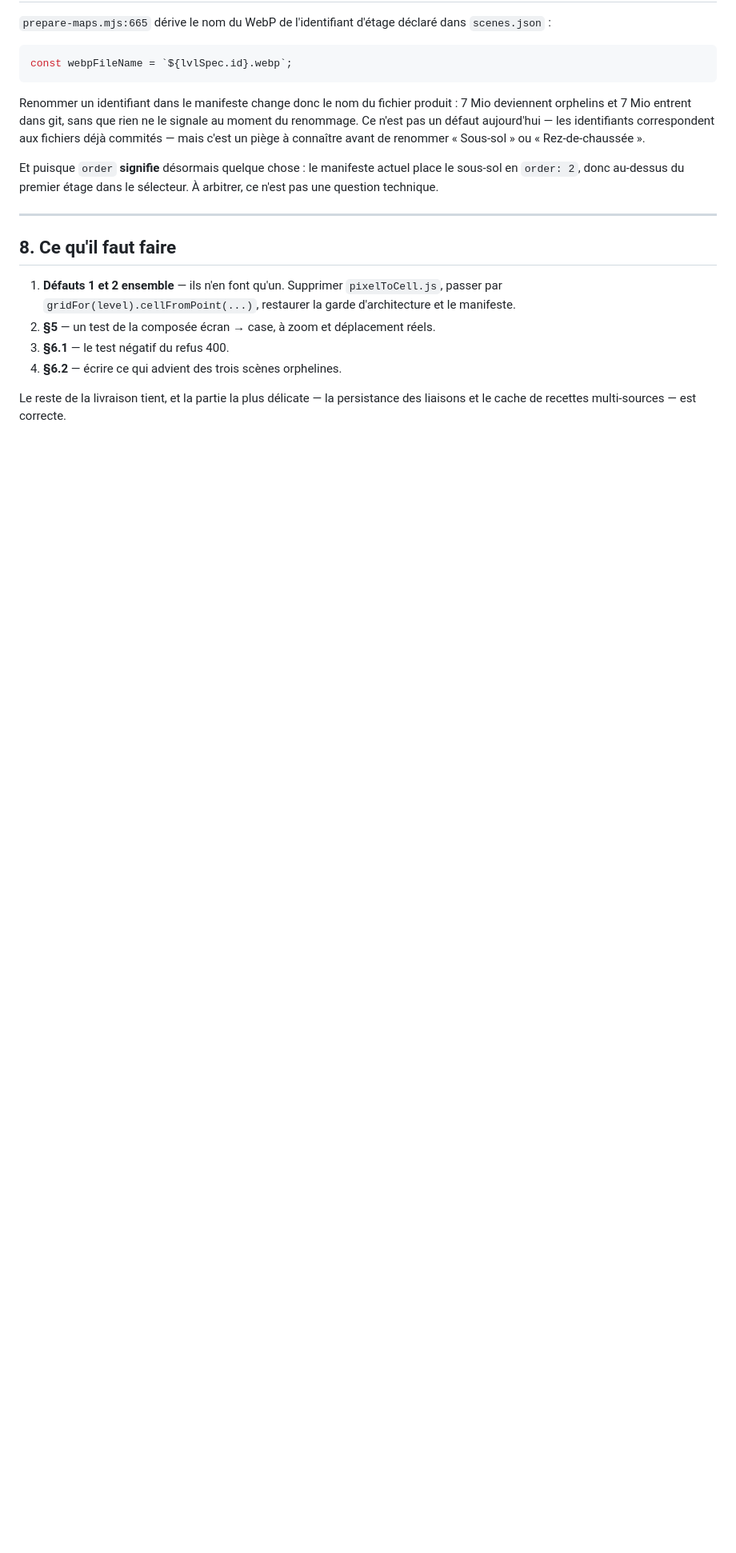
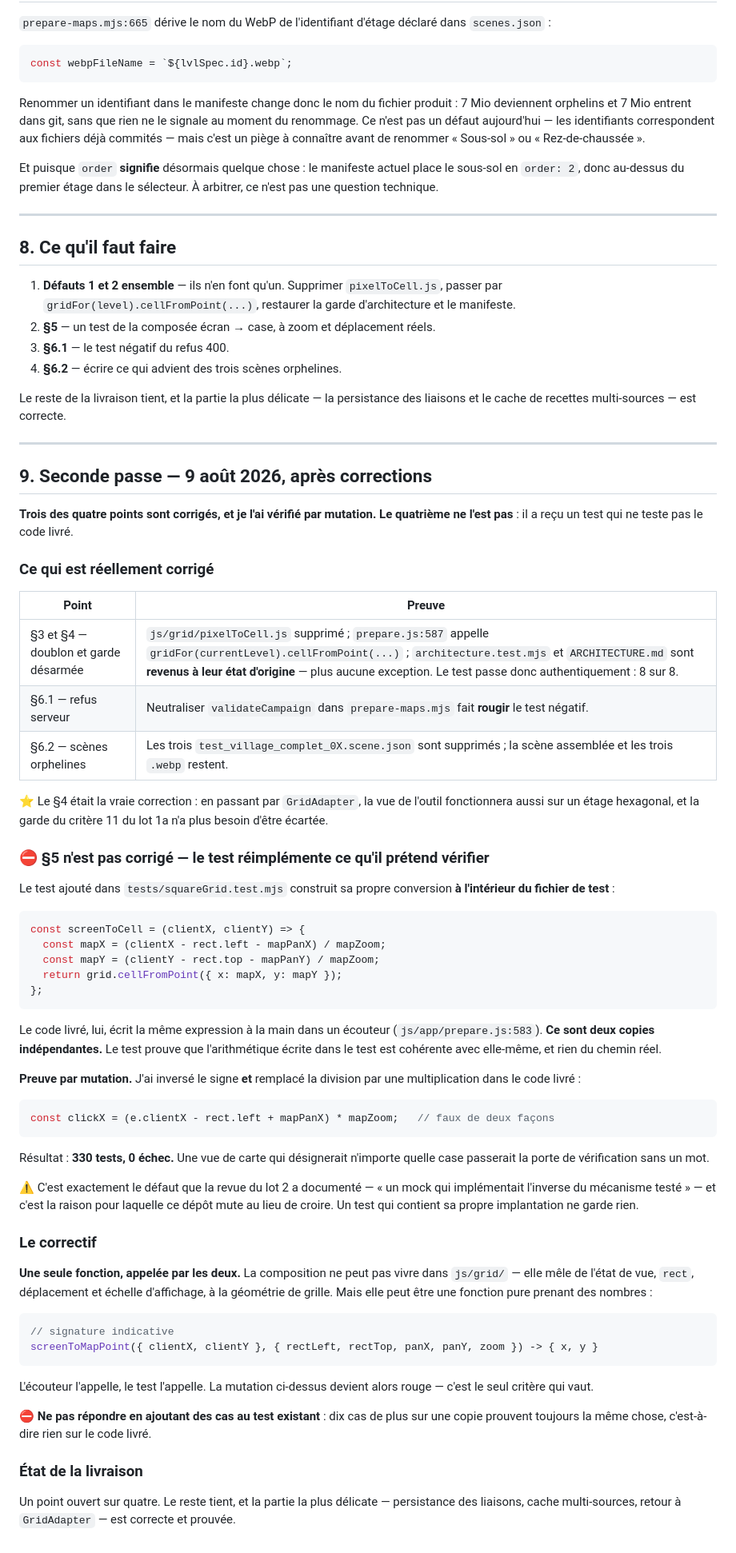
Before and after one commit to Ethoril/rpg-map-display, a Markdown page: docs/REVUE-CODE-CHANTIER-V.md, the part around the change. Shown at 80% size. Drawn GitHub-style; blank space fills up the shorter version.

Commit message:
docs(revue V): trois corrections tiennent, la quatrieme teste une copie d'elle-meme
Seconde passe sur la livraison, verifiee par mutation.

Corriges et prouves : pixelToCell.js supprime et prepare.js passe par
gridFor(level).cellFromPoint, ce qui a permis de restaurer architecture.test.mjs
et ARCHITECTURE.md a leur etat d'origine — la garde du critere 11 du lot 1a
passe donc authentiquement, sans exception. Neutraliser validateCampaign fait
rougir le test negatif des liaisons. Les trois scenes orphelines sont
supprimees, la scene assemblee et les trois .webp conserves.

Non corrige : le test de la composee ecran vers case construit sa propre
conversion a l'interieur du fichier de test, tandis que le code livre ecrit la
meme expression a la main dans un ecouteur. Deux copies independantes. Preuve
par mutation : signe inverse ET division remplacee par une multiplication dans
prepare.js:583, et les 330 tests passent toujours. Une vue de carte qui
designerait n'importe quelle case franchirait la porte sans un mot.

Meme defaut que celui documente a la revue du lot 2 — un mock qui implementait
l'inverse du mecanisme teste. Le correctif est une fonction unique appelee par
l'ecouteur et par le test ; ajouter des cas a la copie ne prouverait rien de
plus.

Co-Authored-By: Claude Opus 5 (1M context) <noreply@anthropic.com>

````diff
--- a/docs/REVUE-CODE-CHANTIER-V.md
+++ b/docs/REVUE-CODE-CHANTIER-V.md
@@ -180,3 +180,74 @@ technique.
 
 Le reste de la livraison tient, et la partie la plus délicate — la persistance des liaisons et le
 cache de recettes multi-sources — est correcte.
+
+---
+
+## 9. Seconde passe — 9 août 2026, après corrections
+
+**Trois des quatre points sont corrigés, et je l'ai vérifié par mutation. Le quatrième ne l'est
+pas** : il a reçu un test qui ne teste pas le code livré.
+
+### Ce qui est réellement corrigé
+
+| Point | Preuve |
+|---|---|
+| §3 et §4 — doublon et garde désarmée | `js/grid/pixelToCell.js` supprimé ; `prepare.js:587` appelle `gridFor(currentLevel).cellFromPoint(...)` ; `architecture.test.mjs` et `ARCHITECTURE.md` sont **revenus à leur état d'origine** — plus aucune exception. Le test passe donc authentiquement : 8 sur 8. |
+| §6.1 — refus serveur | Neutraliser `validateCampaign` dans `prepare-maps.mjs` fait **rougir** le test négatif. |
+| §6.2 — scènes orphelines | Les trois `test_village_complet_0X.scene.json` sont supprimés ; la scène assemblée et les trois `.webp` restent. |
+
+⭐ Le §4 était la vraie correction : en passant par `GridAdapter`, la vue de l'outil fonctionnera
+aussi sur un étage hexagonal, et la garde du critère 11 du lot 1a n'a plus besoin d'être écartée.
+
+### ⛔ §5 n'est pas corrigé — le test réimplémente ce qu'il prétend vérifier
+
+Le test ajouté dans `tests/squareGrid.test.mjs` construit sa propre conversion **à l'intérieur du
+fichier de test** :
+
+```js
+const screenToCell = (clientX, clientY) => {
+  const mapX = (clientX - rect.left - mapPanX) / mapZoom;
+  const mapY = (clientY - rect.top - mapPanY) / mapZoom;
+  return grid.cellFromPoint({ x: mapX, y: mapY });
+};
+```
+
+Le code livré, lui, écrit la même expression à la main dans un écouteur (`js/app/prepare.js:583`).
+**Ce sont deux copies indépendantes.** Le test prouve que l'arithmétique écrite dans le test est
+cohérente avec elle-même, et rien du chemin réel.
+
+**Preuve par mutation.** J'ai inversé le signe **et** remplacé la division par une multiplication
+dans le code livré :
+
+```js
+const clickX = (e.clientX - rect.left + mapPanX) * mapZoom;   // faux de deux façons
+```
+
+Résultat : **330 tests, 0 échec.** Une vue de carte qui désignerait n'importe quelle case passerait
+la porte de vérification sans un mot.
+
+⚠ C'est exactement le défaut que la revue du lot 2 a documenté — « un mock qui implémentait
+l'inverse du mécanisme testé » — et c'est la raison pour laquelle ce dépôt mute au lieu de croire.
+Un test qui contient sa propre implantation ne garde rien.
+
+### Le correctif
+
+**Une seule fonction, appelée par les deux.** La composition ne peut pas vivre dans `js/grid/` —
+elle mêle de l'état de vue, `rect`, déplacement et échelle d'affichage, à la géométrie de grille.
+Mais elle peut être une fonction pure prenant des nombres :
+
+```js
+// signature indicative
+screenToMapPoint({ clientX, clientY }, { rectLeft, rectTop, panX, panY, zoom }) -> { x, y }
+```
+
+L'écouteur l'appelle, le test l'appelle. La mutation ci-dessus devient alors rouge — c'est le seul
+critère qui vaut.
+
+⛔ **Ne pas répondre en ajoutant des cas au test existant** : dix cas de plus sur une copie prouvent
+toujours la même chose, c'est-à-dire rien sur le code livré.
+
+### État de la livraison
+
+Un point ouvert sur quatre. Le reste tient, et la partie la plus délicate — persistance des
+liaisons, cache multi-sources, retour à `GridAdapter` — est correcte et prouvée.
````
